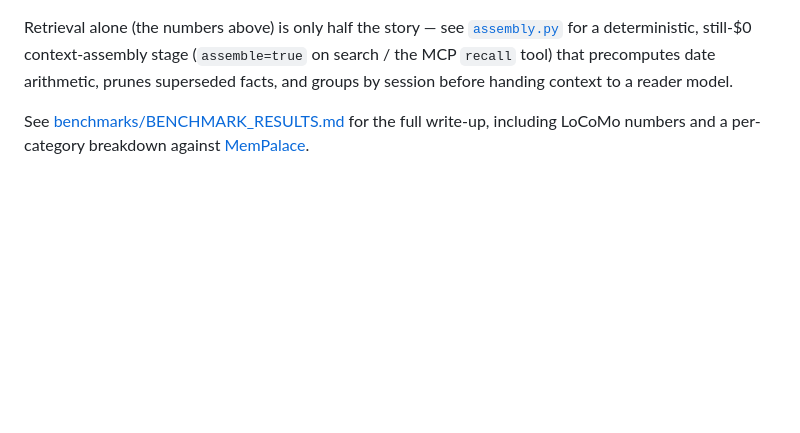
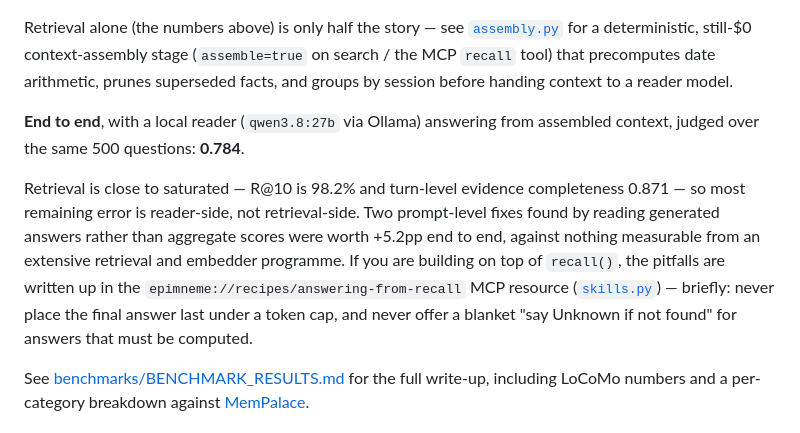
Before and after one commit to alewman/epimneme, a Markdown page: README.md, the part around the change. Drawn GitHub-style; blank space fills up the shorter version.

```diff
--- a/README.md
+++ b/README.md
@@ -30,6 +30,10 @@ On **LongMemEval-S** (500 questions, 6 question types) with **no LLM reranking**
 | LLM cost     | **$0 / query** |
 
 Retrieval alone (the numbers above) is only half the story — see [`assembly.py`](src/epimneme/assembly.py) for a deterministic, still-$0 context-assembly stage (`assemble=true` on search / the MCP `recall` tool) that precomputes date arithmetic, prunes superseded facts, and groups by session before handing context to a reader model.
+
+**End to end**, with a local reader (`qwen3.8:27b` via Ollama) answering from assembled context, judged over the same 500 questions: **0.784**.
+
+Retrieval is close to saturated — R@10 is 98.2% and turn-level evidence completeness 0.871 — so most remaining error is reader-side, not retrieval-side. Two prompt-level fixes found by reading generated answers rather than aggregate scores were worth +5.2pp end to end, against nothing measurable from an extensive retrieval and embedder programme. If you are building on top of `recall()`, the pitfalls are written up in the `epimneme://recipes/answering-from-recall` MCP resource ([`skills.py`](src/epimneme/skills.py)) — briefly: never place the final answer last under a token cap, and never offer a blanket "say Unknown if not found" for answers that must be computed.
 
 See [benchmarks/BENCHMARK_RESULTS.md](benchmarks/BENCHMARK_RESULTS.md) for the full write-up, including LoCoMo numbers and a per-category breakdown against [MemPalace](https://github.com/Chessnl/mempalace).
 
```
Also changed, not shown: benchmarks/BENCHMARK_RESULTS.md (+77 -4 lines).
